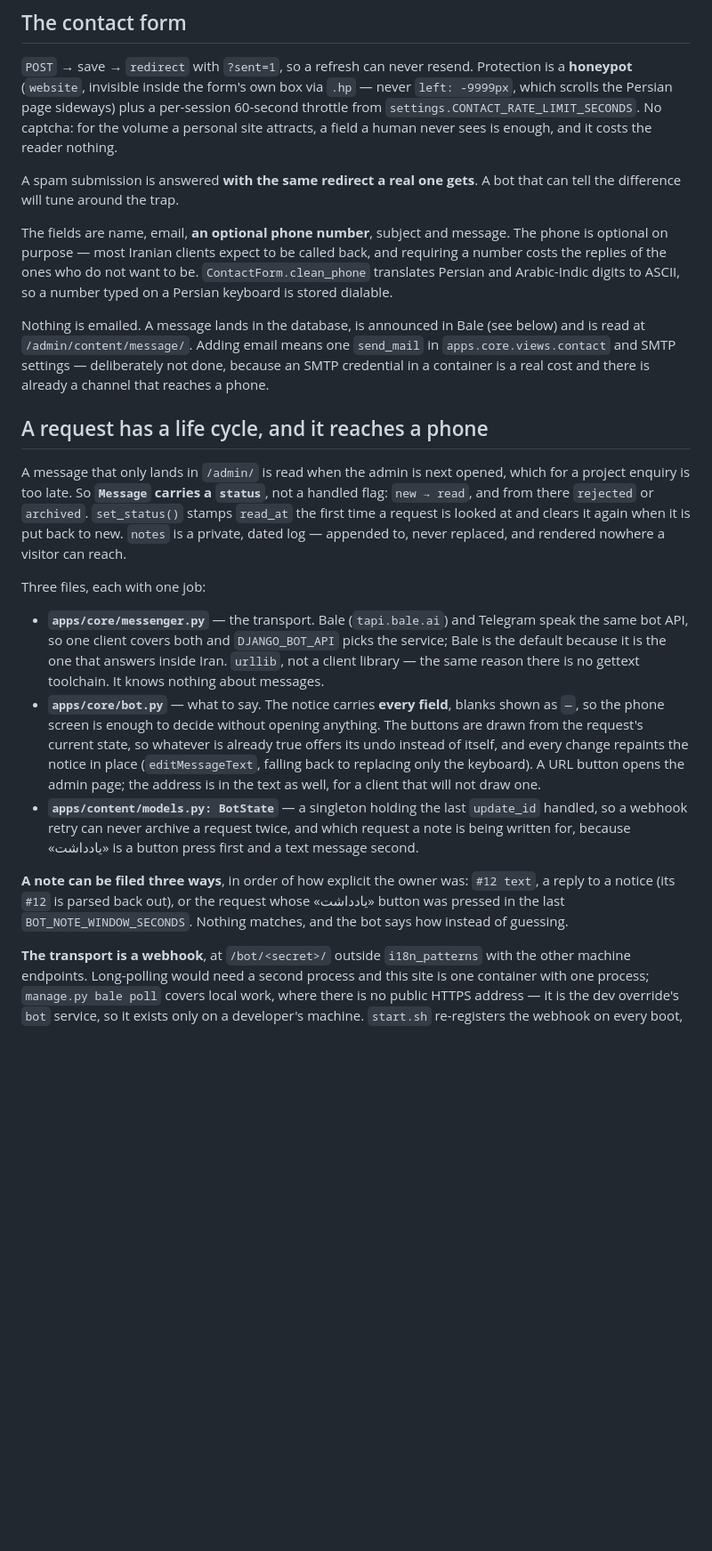
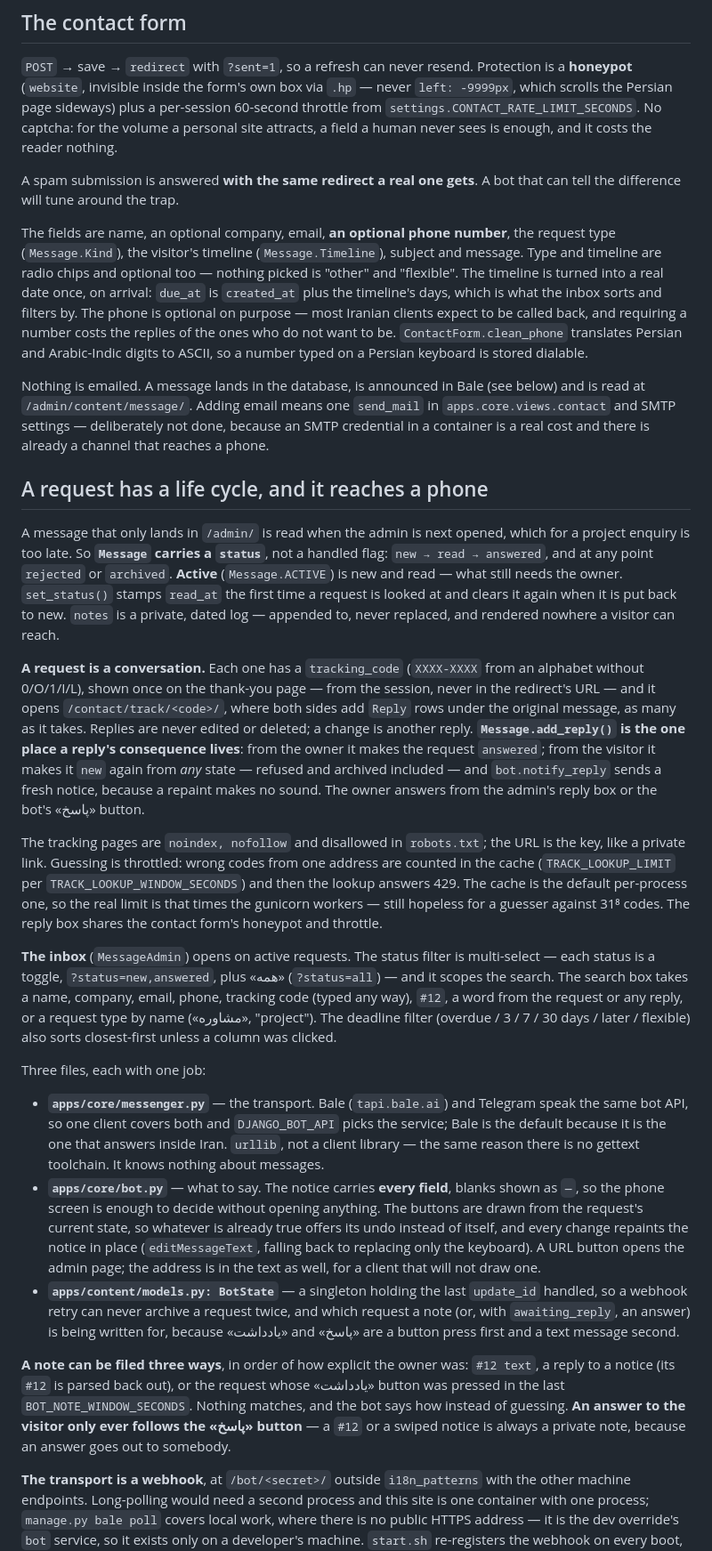
Before and after one commit to MehDiSDeveloper/montazeri-ir, a Markdown page: CLAUDE.md, the part around one of its changes. Shown at 89% size. Rendered like a GitHub page; blank space fills up the shorter version.

```diff
--- a/CLAUDE.md
+++ b/CLAUDE.md
@@ -376,7 +378,12 @@ enough, and it costs the reader nothing.
 A spam submission is answered **with the same redirect a real one gets**. A bot
 that can tell the difference will tune around the trap.
 
-The fields are name, email, **an optional phone number**, subject and message.
+The fields are name, an optional company, email, **an optional phone
+number**, the request type (`Message.Kind`), the visitor's timeline
+(`Message.Timeline`), subject and message. Type and timeline are radio chips
+and optional too — nothing picked is "other" and "flexible". The timeline is
+turned into a real date once, on arrival: `due_at` is `created_at` plus the
+timeline's days, which is what the inbox sorts and filters by.
 The phone is optional on purpose — most Iranian clients expect to be called
 back, and requiring a number costs the replies of the ones who do not want to
 be. `ContactForm.clean_phone` translates Persian and Arabic-Indic digits to
@@ -392,10 +399,38 @@ already a channel that reaches a phone.
 
 A message that only lands in `/admin/` is read when the admin is next opened,
 which for a project enquiry is too late. So **`Message` carries a `status`**,
-not a handled flag: `new → read`, and from there `rejected` or `archived`.
-`set_status()` stamps `read_at` the first time a request is looked at and
-clears it again when it is put back to new. `notes` is a private, dated log —
-appended to, never replaced, and rendered nowhere a visitor can reach.
+not a handled flag: `new → read → answered`, and at any point `rejected` or
+`archived`. **Active** (`Message.ACTIVE`) is new and read — what still needs
+the owner. `set_status()` stamps `read_at` the first time a request is looked
+at and clears it again when it is put back to new. `notes` is a private, dated
+log — appended to, never replaced, and rendered nowhere a visitor can reach.
+
+**A request is a conversation.** Each one has a `tracking_code` (`XXXX-XXXX`
+from an alphabet without 0/O/1/I/L), shown once on the thank-you page — from
+the session, never in the redirect's URL — and it opens
+`/contact/track/<code>/`, where both sides add `Reply` rows under the original
+message, as many as it takes. Replies are never edited or deleted; a change is
+another reply. **`Message.add_reply()` is the one place a reply's consequence
+lives**: from the owner it makes the request `answered`; from the visitor it
+makes it `new` again from *any* state — refused and archived included — and
+`bot.notify_reply` sends a fresh notice, because a repaint makes no sound.
+The owner answers from the admin's reply box or the bot's «پاسخ» button.
+
+The tracking pages are `noindex, nofollow` and disallowed in `robots.txt`; the
+URL is the key, like a private link. Guessing is throttled: wrong codes from
+one address are counted in the cache (`TRACK_LOOKUP_LIMIT` per
+`TRACK_LOOKUP_WINDOW_SECONDS`) and then the lookup answers 429. The cache is
+the default per-process one, so the real limit is that times the gunicorn
+workers — still hopeless for a guesser against 31⁸ codes. The reply box shares
+the contact form's honeypot and throttle.
+
+**The inbox** (`MessageAdmin`) opens on active requests. The status filter is
+multi-select — each status is a toggle, `?status=new,answered`, plus «همه»
+(`?status=all`) — and it scopes the search. The search box takes a name,
+company, email, phone, tracking code (typed any way), `#12`, a word from the
+request or any reply, or a request type by name («مشاوره», "project"). The
+deadline filter (overdue / 3 / 7 / 30 days / later / flexible) also sorts
+closest-first unless a column was clicked.
 
 Three files, each with one job:
 
@@ -413,13 +448,16 @@ Three files, each with one job:
   text as well, for a client that will not draw one.
 - **`apps/content/models.py: BotState`** — a singleton holding the last
   `update_id` handled, so a webhook retry can never archive a request twice,
-  and which request a note is being written for, because «یادداشت» is a button
-  press first and a text message second.
+  and which request a note (or, with `awaiting_reply`, an answer) is being
+  written for, because «یادداشت» and «پاسخ» are a button press first and a
+  text message second.
 
 **A note can be filed three ways**, in order of how explicit the owner was:
 `#12 text`, a reply to a notice (its `#12` is parsed back out), or the request
 whose «یادداشت» button was pressed in the last `BOT_NOTE_WINDOW_SECONDS`.
-Nothing matches, and the bot says how instead of guessing.
+Nothing matches, and the bot says how instead of guessing. **An answer to
+the visitor only ever follows the «پاسخ» button** — a `#12` or a swiped
+notice is always a private note, because an answer goes out to somebody.
 
 **The transport is a webhook**, at `/bot/<secret>/` outside `i18n_patterns`
 with the other machine endpoints. Long-polling would need a second process and
```
Also changed, not shown: other parts of CLAUDE.md (+5 -3 lines), README.md (+14 -5 lines).
